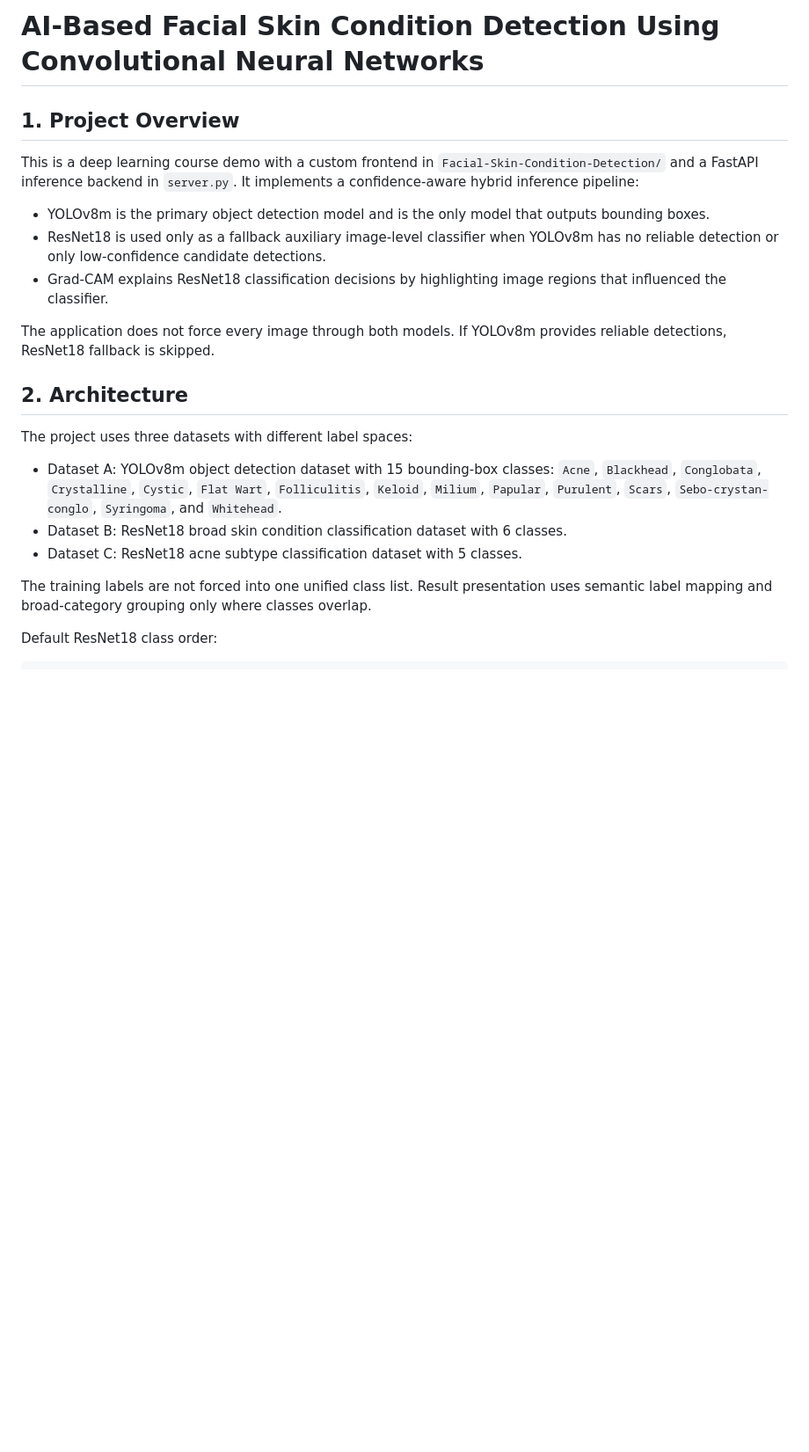
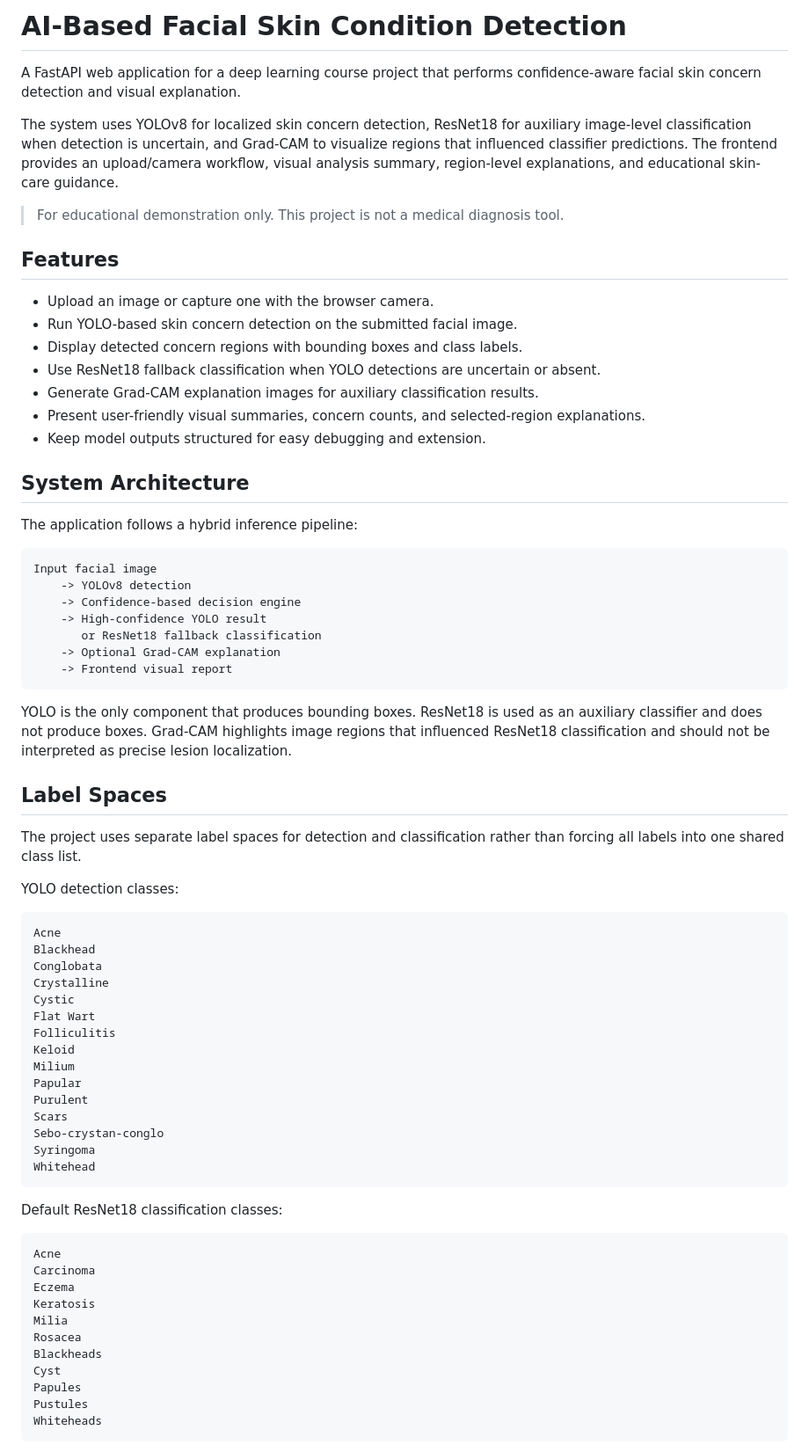
Before and after one commit to morjiaa/Facial-Skin-Condition-Detection, a Markdown page: README.md, the part around one of its changes. Shown at 88% size. GitHub-like rendering; blank space fills up the shorter version.

````diff
--- a/README.md
+++ b/README.md
@@ -1,26 +1,74 @@
-# AI-Based Facial Skin Condition Detection Using Convolutional Neural Networks
+# AI-Based Facial Skin Condition Detection
 
-## 1. Project Overview
+A FastAPI web application for a deep learning course project that performs confidence-aware facial skin concern detection and visual explanation.
 
-This is a deep learning course demo with a custom frontend in `Facial-Skin-Condition-Detection/` and a FastAPI inference backend in `server.py`. It implements a confidence-aware hybrid inference pipeline:
+The system uses YOLOv8 for localized skin concern detection, ResNet18 for auxiliary image-level classification when detection is uncertain, and Grad-CAM to visualize regions that influenced classifier predictions. The frontend provides an upload/camera workflow, visual analysis summary, region-level explanations, and educational skin-care guidance.
 
-- YOLOv8m is the primary object detection model and is the only model that outputs bounding boxes.
-- ResNet18 is used only as a fallback auxiliary image-level classifier when YOLOv8m has no reliable detection or only low-confidence candidate detections.
-- Grad-CAM explains ResNet18 classification decisions by highlighting image regions that influenced the classifier.
+> For educational demonstration only. This project is not a medical diagnosis tool.
 
-The application does not force every image through both models. If YOLOv8m provides reliable detections, ResNet18 fallback is skipped.
+## Features
 
-## 2. Architecture
+- Upload an image or capture one with the browser camera.
+- Run YOLO-based skin concern detection on the submitted facial image.
+- Display detected concern regions with bounding boxes and class labels.
+- Use ResNet18 fallback classification when YOLO detections are uncertain or absent.
+- Generate Grad-CAM explanation images for auxiliary classification results.
+- Present user-friendly visual summaries, concern counts, and selected-region explanations.
+- Keep model outputs structured for easy debugging and extension.
 
-The project uses three datasets with different label spaces:
+## System Architecture
 
-- Dataset A: YOLOv8m object detection dataset with 15 bounding-box classes:
-  `Acne`, `Blackhead`, `Conglobata`, `Crystalline`, `Cystic`, `Flat Wart`,
-  `Folliculitis`, `Keloid`, `Milium`, `Papular`, `Purulent`, `Scars`,
-  `Sebo-crystan-conglo`, `Syringoma`, and `Whitehead`.
-- Dataset B: ResNet18 broad skin condition classification dataset with 6 classes.
-- Dataset C: ResNet18 acne subtype classification dataset with 5 classes.
+The application follows a hybrid inference pipeline:
 
-The training labels are not forced into one unified class list. Result presentation uses semantic label mapping and broad-category grouping only where classes overlap.
+```text
+Input facial image
+    -> YOLOv8 detection
+    -> Confidence-based decision engine
+    -> High-confidence YOLO result
+       or ResNet18 fallback classification
+    -> Optional Grad-CAM explanation
+    -> Frontend visual report
+```
 
-Default ResNet18 class order:
+YOLO is the only component that produces bounding boxes. ResNet18 is used as an auxiliary classifier and does not produce boxes. Grad-CAM highlights image regions that influenced ResNet18 classification and should not be interpreted as precise lesion localization.
+
+## Label Spaces
+
+The project uses separate label spaces for detection and classification rather than forcing all labels into one shared class list.
+
+YOLO detection classes:
+
+```text
+Acne
+Blackhead
+Conglobata
+Crystalline
+Cystic
+Flat Wart
+Folliculitis
+Keloid
+Milium
+Papular
+Purulent
+Scars
+Sebo-crystan-conglo
+Syringoma
+Whitehead
+```
+
+Default ResNet18 classification classes:
+
+```text
+Acne
+Carcinoma
+Eczema
+Keratosis
+Milia
+Rosacea
+Blackheads
+Cyst
+Papules
+Pustules
+Whiteheads
+```
+
````
Also changed, not shown: other parts of README.md (+88 -70 lines).
